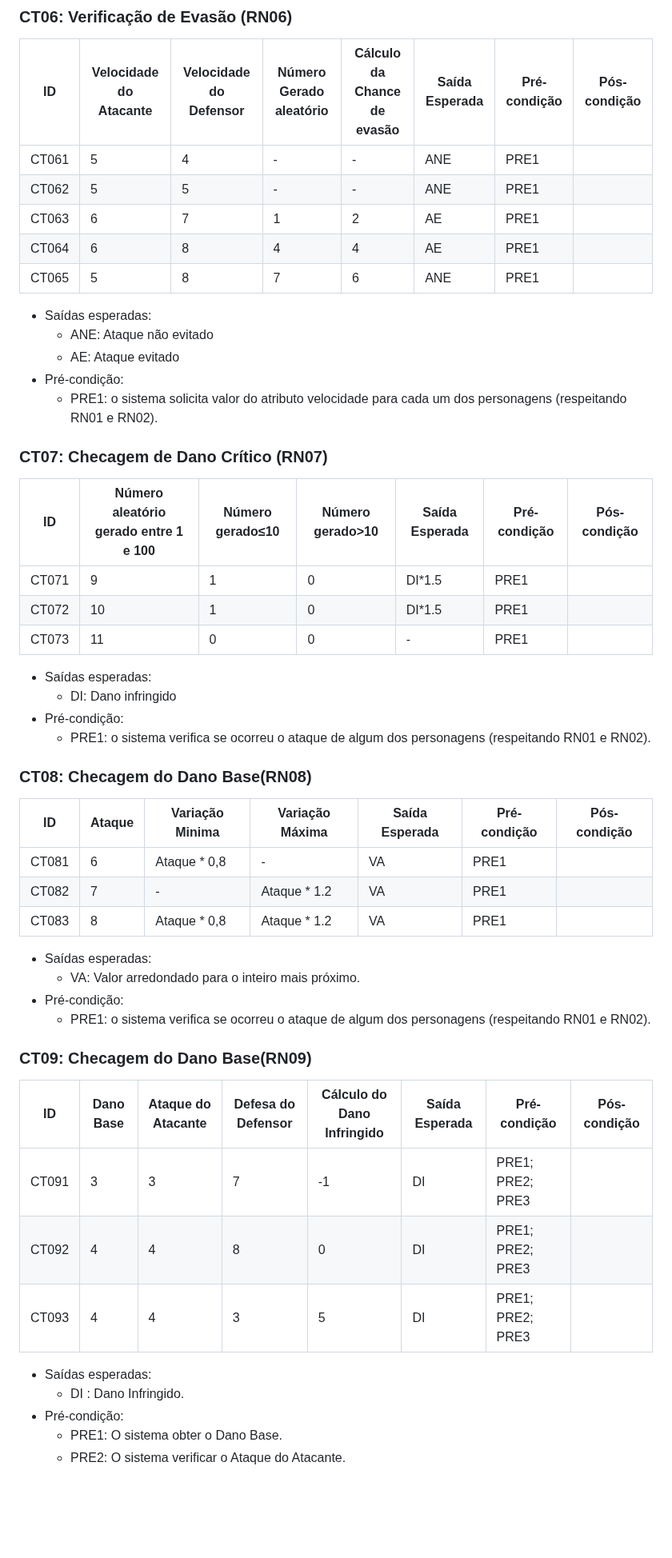
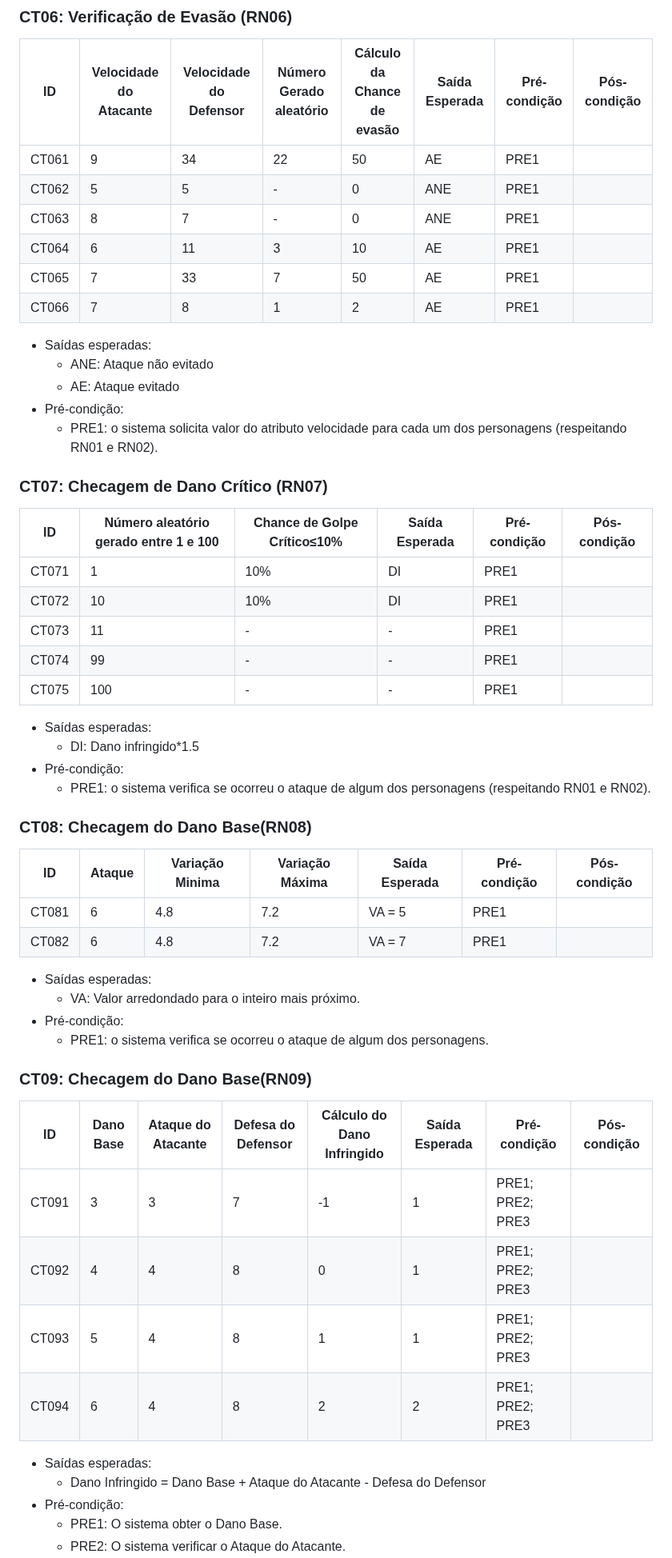
Before and after one commit to josevictorn/turn-based-battle-game, a Markdown page: Relatorio_Testes.md, the part around one of its changes. Shown at 80% size. GitHub-like rendering; blank space fills up the shorter version.

```diff
--- a/Relatorio_Testes.md
+++ b/Relatorio_Testes.md
@@ -269,11 +259,12 @@
 ### CT06: Verificação de Evasão (RN06)
   | ID | Velocidade do Atacante | Velocidade  do Defensor | Número Gerado aleatório | Cálculo da Chance de evasão | Saída Esperada | Pré-condição | Pós-condição |
   |-------------|-------------|-------------|-------------|-------------|-------------|-------------|-------------|
-  | CT061 | 5 | 4 | - | - | ANE | PRE1 |  |
-  | CT062 | 5 | 5 | - | - | ANE | PRE1 |  |
-  | CT063 | 6 | 7 | 1 | 2 | AE | PRE1 |  |
-  | CT064 | 6 | 8 | 4 | 4 | AE | PRE1 |  |
-  | CT065 | 5 | 8 | 7 | 6 | ANE | PRE1 |  |
+  | CT061 | 9 | 34 | 22 | 50 | AE | PRE1 |  |
+  | CT062 | 5 | 5 | - | 0 | ANE | PRE1 |  |
+  | CT063 | 8 | 7 | - | 0 | ANE | PRE1 |  |
+  | CT064 | 6 | 11 | 3 | 10 | AE | PRE1 |  |
+  | CT065 | 7 | 33 | 7 | 50 | AE | PRE1 |  |  //a chance de evasão totaliza 52, mas o valor máximo é de 50
+  | CT066 | 7 | 8 | 1 | 2 | AE | PRE1 |  |
 
 - Saídas esperadas:
   - ANE: Ataque não evitado
@@ -282,38 +273,40 @@
   - PRE1: o sistema solicita valor do atributo velocidade para cada um dos personagens (respeitando RN01 e RN02).
 
 ### CT07: Checagem de Dano Crítico (RN07)
-  | ID | Número aleatório gerado entre 1 e 100 | Número gerado≤10 | Número gerado>10 | Saída Esperada | Pré-condição | Pós-condição |
-  |-------------|-------------|-------------|-------------|-------------|-------------|-------------|
-  | CT071 | 9 | 1 | 0 | DI*1.5 | PRE1 |  |
-  | CT072 | 10 | 1 | 0 | DI*1.5 | PRE1 |  |
-  | CT073 | 11 | 0 | 0 | - | PRE1 |  |
+  | ID | Número aleatório gerado entre 1 e 100 | Chance de Golpe Crítico≤10% |Saída Esperada | Pré-condição | Pós-condição |
+  |-------------|-------------|-------------|-------------|-------------|-------------|
+  | CT071 | 1 | 10% | DI | PRE1 |  |
+  | CT072 | 10 | 10% | DI | PRE1 |  |
+  | CT073 | 11 | - | - | PRE1 |  |
+  | CT074 | 99 | - | - | PRE1 |  |
+  | CT075 | 100 | - | - | PRE1 |  |
 
 - Saídas esperadas:
-  - DI: Dano infringido
+  - DI: Dano infringido*1.5
 - Pré-condição:
   - PRE1: o sistema verifica se ocorreu o ataque de algum dos personagens (respeitando RN01 e RN02).
 
 ### CT08:  Checagem do Dano Base(RN08)
   | ID | Ataque | Variação Minima | Variação Máxima | Saída Esperada | Pré-condição | Pós-condição |
   |-------------|-------------|-------------|-------------|-------------|-------------|-------------|
-  | CT081 | 6 | Ataque * 0,8 | - | VA | PRE1 |  |
-  | CT082 | 7 | - | Ataque * 1.2 | VA | PRE1 |  |
-  | CT083 | 8 | Ataque * 0,8 | Ataque * 1.2 | VA | PRE1 |  |
+  | CT081 | 6 | 4.8 | 7.2 | VA = 5 | PRE1 |  |
+  | CT082 | 6 | 4.8 | 7.2 | VA = 7 | PRE1 |  |
 
 - Saídas esperadas:
   - VA: Valor arredondado para o inteiro mais próximo.
 - Pré-condição:
-  - PRE1: o sistema verifica se ocorreu o ataque de algum dos personagens (respeitando RN01 e RN02).
+  - PRE1: o sistema verifica se ocorreu o ataque de algum dos personagens.
 
 ### CT09:  Checagem do Dano Base(RN09)
   | ID | Dano Base | Ataque do Atacante | Defesa do Defensor | Cálculo do Dano Infringido | Saída Esperada | Pré-condição | Pós-condição |
   |-------------|-------------|-------------|-------------|-------------|-------------|-------------|-------------|
-  | CT091 | 3 | 3 | 7 | -1 | DI | PRE1; PRE2; PRE3 |  |
-  | CT092 | 4 | 4 | 8 | 0 | DI | PRE1; PRE2; PRE3 |  |
-  | CT093 | 4 | 4 | 3 | 5 | DI | PRE1; PRE2; PRE3 |  |
+  | CT091 | 3 | 3 | 7 | -1 | 1 | PRE1; PRE2; PRE3 |  |
+  | CT092 | 4 | 4 | 8 | 0 | 1 | PRE1; PRE2; PRE3 |  |
+  | CT093 | 5 | 4 | 8 | 1 | 1 | PRE1; PRE2; PRE3 |  |
+  | CT094 | 6 | 4 | 8 | 2 | 2 | PRE1; PRE2; PRE3 |  |
 
 - Saídas esperadas:
-  - DI : Dano Infringido.
+  - Dano Infringido = Dano Base + Ataque do Atacante - Defesa do Defensor
 - Pré-condição:
   - PRE1: O sistema obter o Dano Base.
   - PRE2: O sistema verificar o Ataque do Atacante.
```
Also changed, not shown: other parts of Relatorio_Testes.md (+24 -34 lines).
